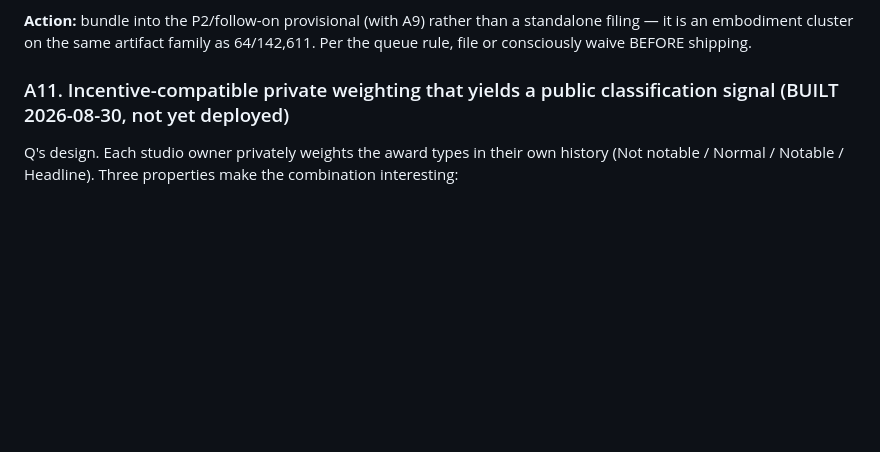
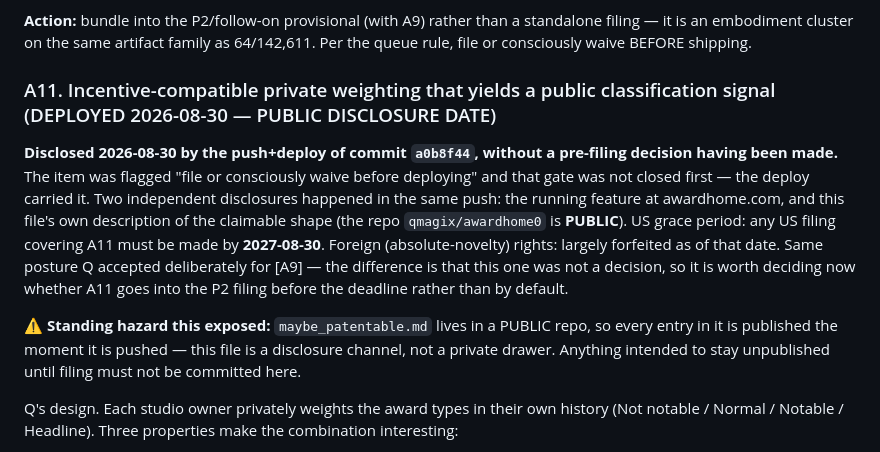
Before and after one commit to qmagix/awardhome0, a Markdown page: maybe_patentable.md, the part around the change. Rendered like a GitHub page; blank space fills up the shorter version.

Commit message:
docs: record the prod NexStar repair + A11 public disclosure
Prod repair applied and verified at exact parity with local: 126,273 NexStar
awards, 49,537 flagged (T1 6,270 / T2 38,530 / T3 4,737), 1,368 distinct award
types, reconciler all-zero. Backups kept (txt.pre-fix-2026-08-30/ and
backups/database.pre-nexstar-fix-2026-08-30.sqlite).

Also records an operational trap worth remembering: macOS `tar` injects `._*`
AppleDouble files, which the importer reads as empty txt files. They have to
be deleted after extracting on prod.

IP: deploying commit a0b8f44 publicly disclosed A11 (owner award weighting).
That item was flagged "file or consciously waive before deploying" and the
gate was not closed first — the push carried it. Two disclosures in one push:
the live feature, and this repo's own description of the claimable shape,
since qmagix/awardhome0 is PUBLIC. US deadline 2027-08-30; foreign rights
largely forfeited. Recorded the way A9 was, plus the standing hazard it
exposed: maybe_patentable.md is a disclosure channel, not a private drawer.

Co-Authored-By: Claude Opus 5 (1M context) <noreply@anthropic.com>

```diff
--- a/maybe_patentable.md
+++ b/maybe_patentable.md
@@ -205,7 +205,24 @@ free-standing greeting artifact.
 standalone filing — it is an embodiment cluster on the same artifact family as
 64/142,611. Per the queue rule, file or consciously waive BEFORE shipping.
 
-### A11. Incentive-compatible private weighting that yields a public classification signal (BUILT 2026-08-30, not yet deployed)
+### A11. Incentive-compatible private weighting that yields a public classification signal (DEPLOYED 2026-08-30 — PUBLIC DISCLOSURE DATE)
+**Disclosed 2026-08-30 by the push+deploy of commit `a0b8f44`, without a
+pre-filing decision having been made.** The item was flagged "file or
+consciously waive before deploying" and that gate was not closed first — the
+deploy carried it. Two independent disclosures happened in the same push:
+the running feature at awardhome.com, and this file's own description of the
+claimable shape (the repo `qmagix/awardhome0` is **PUBLIC**). US grace period:
+any US filing covering A11 must be made by **2027-08-30**. Foreign
+(absolute-novelty) rights: largely forfeited as of that date. Same posture Q
+accepted deliberately for [A9] — the difference is that this one was not a
+decision, so it is worth deciding now whether A11 goes into the P2 filing
+before the deadline rather than by default.
+
+⚠ **Standing hazard this exposed:** `maybe_patentable.md` lives in a PUBLIC
+repo, so every entry in it is published the moment it is pushed — this file
+is a disclosure channel, not a private drawer. Anything intended to stay
+unpublished until filing must not be committed here.
+
 Q's design. Each studio owner privately weights the award types in their own
 history (Not notable / Normal / Notable / Headline). Three properties make the
 combination interesting:
```
Also changed, not shown: TODOS_and_DONE.md (+2 -1 lines).
